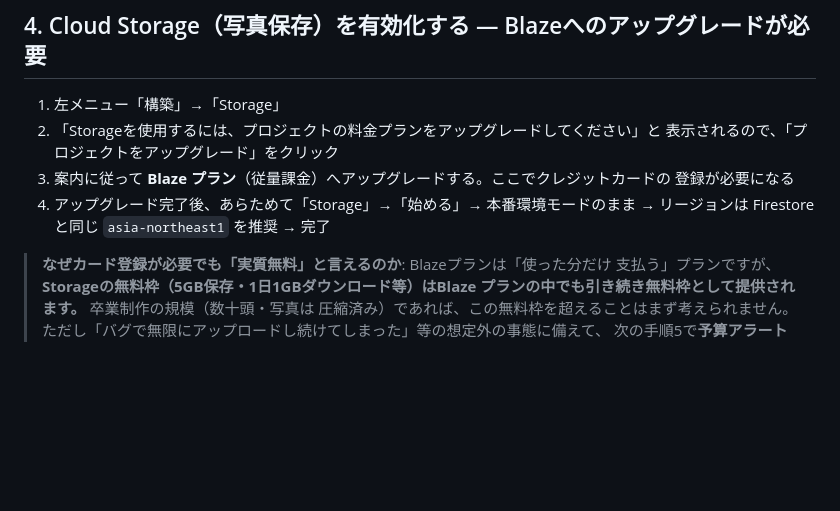
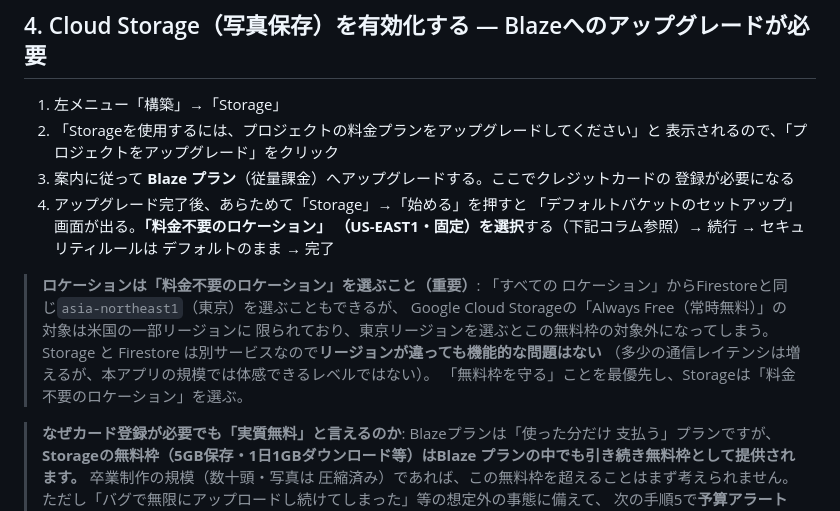
Before and after one commit to e-bluewave/AniMediRec, a Markdown page: docs/SETUP-FIREBASE.md, the part around the change. Drawn GitHub-style; blank space fills up the shorter version.

Commit message:
Storageのバケットロケーションは「料金不要のロケーション」に修正
実際のFirebaseコンソール画面を確認した結果、Storageバケット作成時に
「すべてのロケーション」でasia-northeast1(東京)を選ぶとGoogle Cloud
StorageのAlways Free無料枠の対象外になることが判明。「料金不要の
ロケーション」(US-EAST1固定)を選ぶよう手順を修正した。

- docs/SETUP-FIREBASE.md: 手順4のリージョン案内を修正、コラムを追加
- CLAUDE.md: よくある落とし穴に追記(再発防止の知見)

Co-Authored-By: Claude Sonnet 5 <noreply@anthropic.com>
Claude-Session: https://claude.ai/code/session_01PNacALTKP5E8owpTsw1QyN

```diff
--- a/docs/SETUP-FIREBASE.md
+++ b/docs/SETUP-FIREBASE.md
@@ -43,8 +43,18 @@ Firestore/Storage のセキュリティルールだけで動作します。以
    表示されるので、「プロジェクトをアップグレード」をクリック
 3. 案内に従って **Blaze プラン**（従量課金）へアップグレードする。ここでクレジットカードの
    登録が必要になる
-4. アップグレード完了後、あらためて「Storage」→「始める」→ 本番環境モードのまま →
-   リージョンは Firestore と同じ `asia-northeast1` を推奨 → 完了
+4. アップグレード完了後、あらためて「Storage」→「始める」を押すと
+   「デフォルトバケットのセットアップ」画面が出る。**「料金不要のロケーション」
+   （US-EAST1・固定）を選択**する（下記コラム参照）→ 続行 → セキュリティルールは
+   デフォルトのまま → 完了
+
+> **ロケーションは「料金不要のロケーション」を選ぶこと（重要）**: 「すべての
+> ロケーション」からFirestoreと同じ`asia-northeast1`（東京）を選ぶこともできるが、
+> Google Cloud Storageの「Always Free（常時無料）」の対象は米国の一部リージョンに
+> 限られており、東京リージョンを選ぶとこの無料枠の対象外になってしまう。
+> Storage と Firestore は別サービスなので**リージョンが違っても機能的な問題はない**
+> （多少の通信レイテンシは増えるが、本アプリの規模では体感できるレベルではない）。
+> 「無料枠を守る」ことを最優先し、Storageは「料金不要のロケーション」を選ぶ。
 
 > **なぜカード登録が必要でも「実質無料」と言えるのか**: Blazeプランは「使った分だけ
 > 支払う」プランですが、**Storageの無料枠（5GB保存・1日1GBダウンロード等）はBlaze
```
Also changed, not shown: CLAUDE.md (+7 -0 lines).
